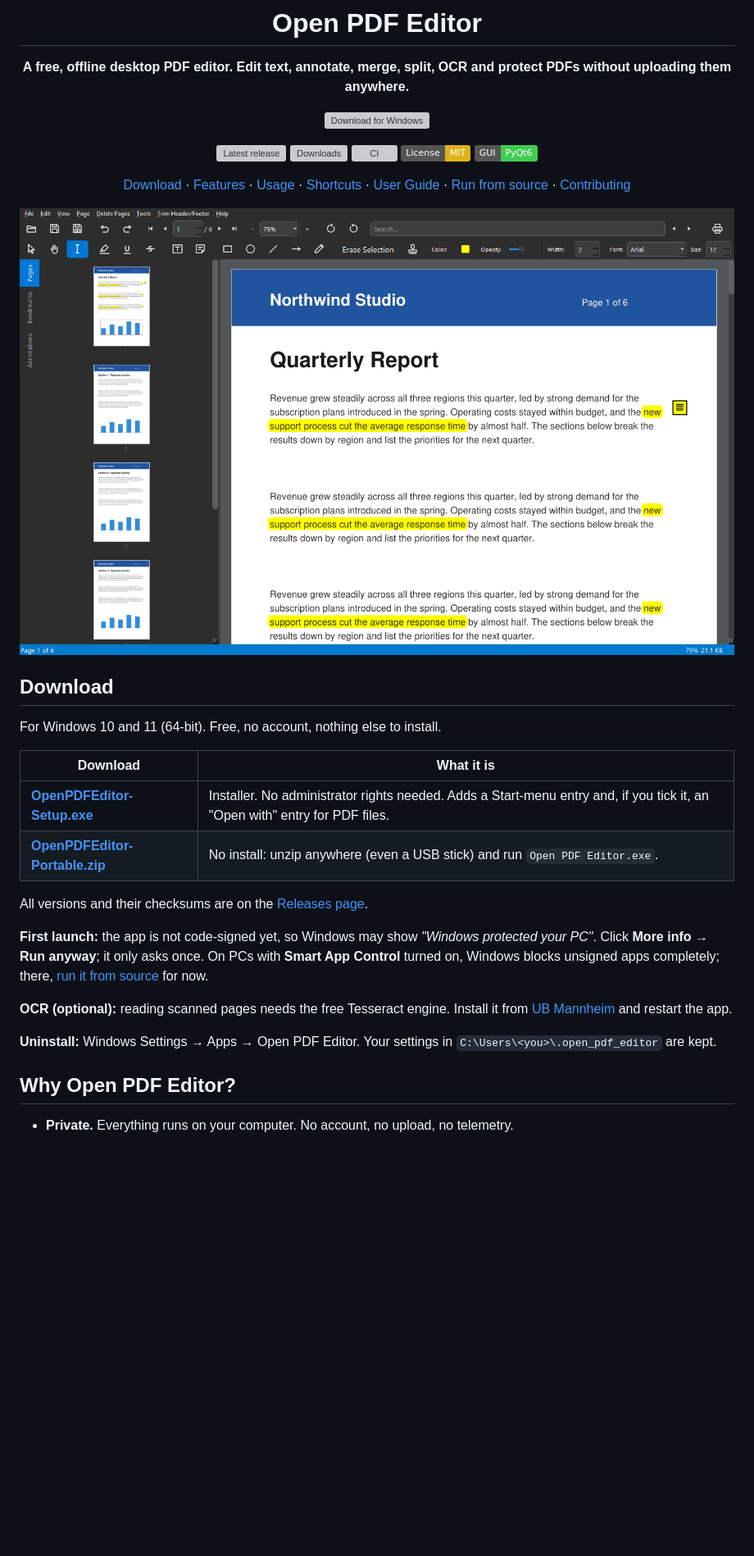
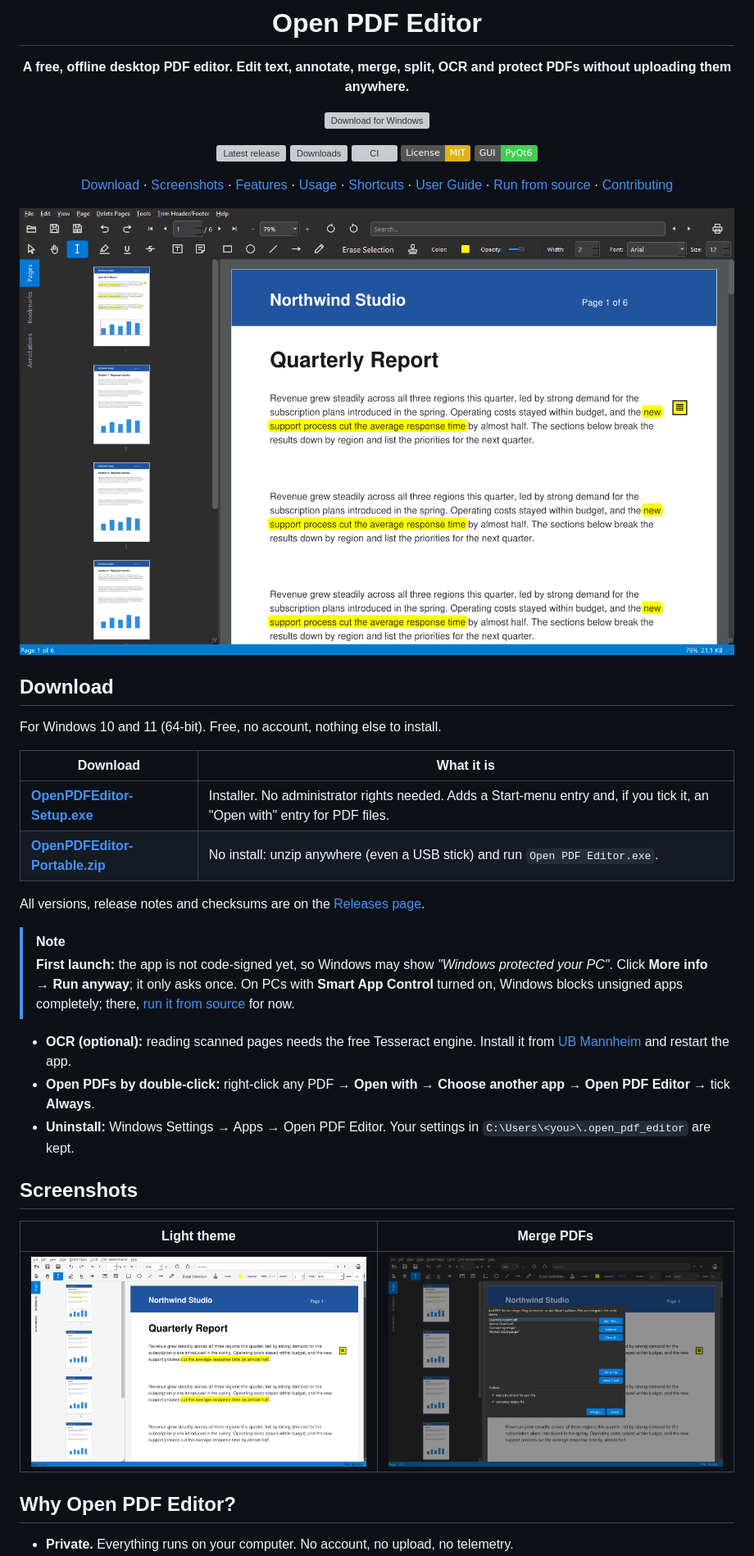
Before and after one commit to uniqueabhishek/PDF-editor-full-featured, a Markdown page: README.md, the part around one of its changes. Shown at 82% size. Rendered like a GitHub page; pictures changed too: docs/images/screenshot-light.png (added), docs/images/screenshot-merge.png (added); badges without logos; blank space fills up the shorter version; grey boxes are pictures that could not be loaded.

```diff
--- a/README.md
+++ b/README.md
@@ -15,4 +15,4 @@
 [![Built with PyQt6](https://img.shields.io/badge/GUI-PyQt6-41cd52.svg)](https://www.riverbankcomputing.com/software/pyqt/)
 
-[Download](#download) · [Features](#features) · [Usage](#usage) · [Shortcuts](#keyboard-shortcuts) · [User Guide](docs/USER_GUIDE.md) · [Run from source](#run-from-source) · [Contributing](CONTRIBUTING.md)
+[Download](#download) · [Screenshots](#screenshots) · [Features](#features) · [Usage](#usage) · [Shortcuts](#keyboard-shortcuts) · [User Guide](docs/USER_GUIDE.md) · [Run from source](#run-from-source) · [Contributing](CONTRIBUTING.md)
 
@@ -29,13 +29,20 @@ For Windows 10 and 11 (64-bit). Free, no account, nothing else to install.
 | [**OpenPDFEditor-Setup.exe**](https://github.com/uniqueabhishek/PDF-editor-full-featured/releases/latest/download/OpenPDFEditor-Setup.exe) | Installer. No administrator rights needed. Adds a Start-menu entry and, if you tick it, an "Open with" entry for PDF files. |
 | [**OpenPDFEditor-Portable.zip**](https://github.com/uniqueabhishek/PDF-editor-full-featured/releases/latest/download/OpenPDFEditor-Portable.zip) | No install: unzip anywhere (even a USB stick) and run `Open PDF Editor.exe`. |
 
-All versions and their checksums are on the [Releases page](https://github.com/uniqueabhishek/PDF-editor-full-featured/releases).
+All versions, release notes and checksums are on the [Releases page](https://github.com/uniqueabhishek/PDF-editor-full-featured/releases).
 
-**First launch:** the app is not code-signed yet, so Windows may show *"Windows protected your PC"*. Click **More info → Run anyway**; it only asks once. On PCs with **Smart App Control** turned on, Windows blocks unsigned apps completely; there, [run it from source](#run-from-source) for now.
+> [!NOTE]
+> **First launch:** the app is not code-signed yet, so Windows may show *"Windows protected your PC"*. Click **More info → Run anyway**; it only asks once. On PCs with **Smart App Control** turned on, Windows blocks unsigned apps completely; there, [run it from source](#run-from-source) for now.
 
-**OCR (optional):** reading scanned pages needs the free Tesseract engine. Install it from [UB Mannheim](https://github.com/UB-Mannheim/tesseract/wiki) and restart the app.
+- **OCR (optional):** reading scanned pages needs the free Tesseract engine. Install it from [UB Mannheim](https://github.com/UB-Mannheim/tesseract/wiki) and restart the app.
+- **Open PDFs by double-click:** right-click any PDF → **Open with → Choose another app → Open PDF Editor** → tick **Always**.
+- **Uninstall:** Windows Settings → Apps → Open PDF Editor. Your settings in `C:\Users\<you>\.open_pdf_editor` are kept.
 
-**Uninstall:** Windows Settings → Apps → Open PDF Editor. Your settings in `C:\Users\<you>\.open_pdf_editor` are kept.
+## Screenshots
+
+| Light theme | Merge PDFs |
+|---|---|
+| <img src="docs/images/screenshot-light.png" alt="Open PDF Editor in the light theme" width="440"> | <img src="docs/images/screenshot-merge.png" alt="The Merge PDFs dialog with four files listed" width="440"> |
 
 ## Why Open PDF Editor?
 
```
Also changed, not shown: other parts of README.md (+42 -55 lines), CHANGELOG.md (+6 -5 lines).
